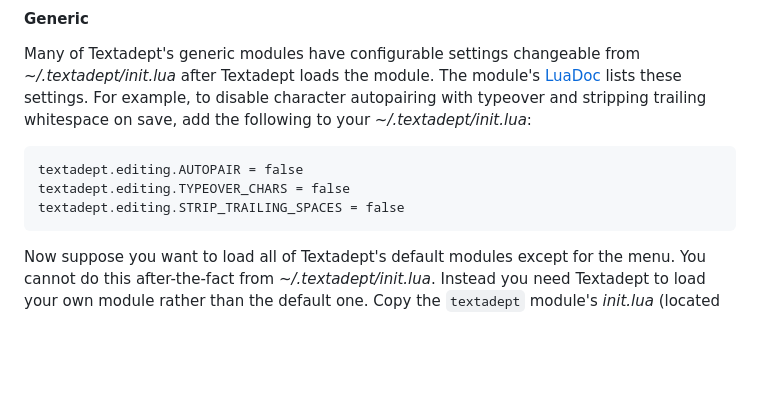
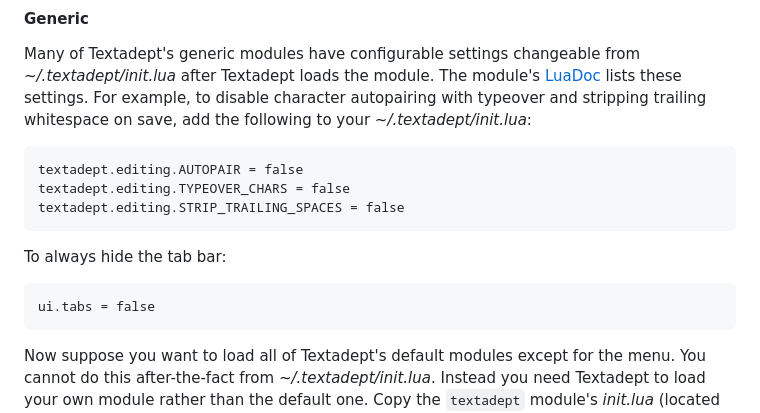
Before and after one commit to rgieseke/textadept-mirror, a Markdown page: doc/08_Preferences.md, the part around the change. GitHub-like rendering; blank space fills up the shorter version.

```diff
--- a/doc/08_Preferences.md
+++ b/doc/08_Preferences.md
@@ -36,6 +36,10 @@ your *~/.textadept/init.lua*:
     textadept.editing.AUTOPAIR = false
     textadept.editing.TYPEOVER_CHARS = false
     textadept.editing.STRIP_TRAILING_SPACES = false
+
+To always hide the tab bar:
+
+    ui.tabs = false
 
 Now suppose you want to load all of Textadept's default modules except for the
 menu. You cannot do this after-the-fact from *~/.textadept/init.lua*. Instead
```
Also changed, not shown: doc/03_UserInterface.md (+8 -0 lines), doc/04_WorkingWithFiles.md (+4 -8 lines), doc/images/splitviews.png, 3 other files.
